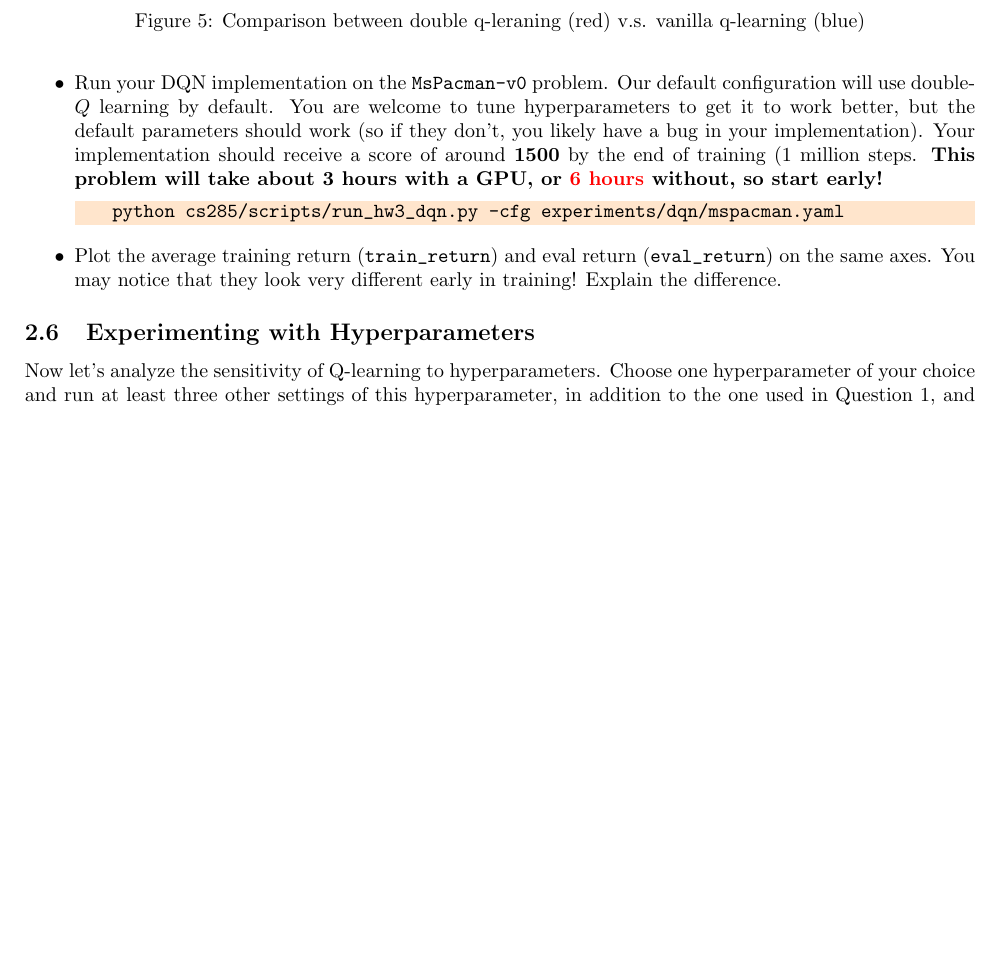
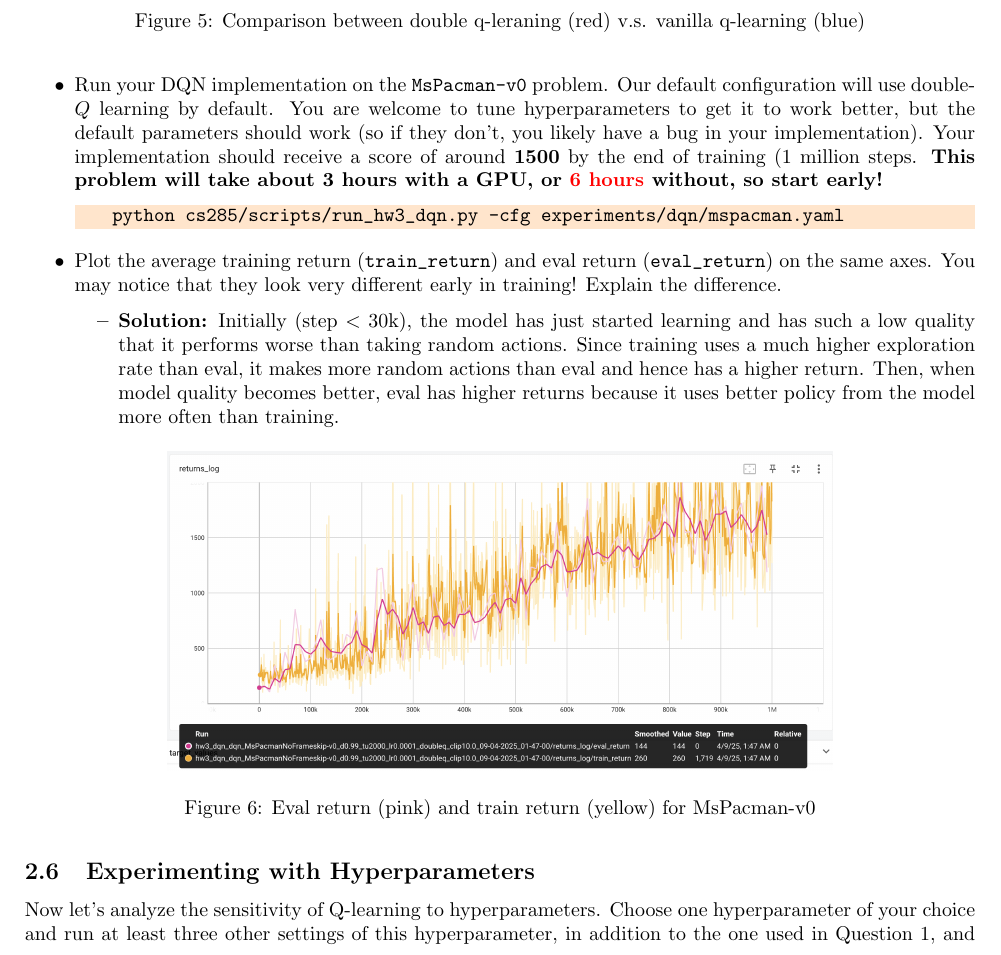
Before and after one commit to mingfei-li/berkeley-deeprl-homework, a LaTeX problem sheet (hw3/template/hw3.tex, which reads hw3/template/hw3_text/02_dqn.tex): part of page 7 of 13, cut so that both start at the same text, the shorter picture padded with empty space. Compiled offline with pdfLaTeX.

Commit message:
hw3 q2.5 (msmacman-v0 done)

```diff
--- a/hw3/template/hw3_text/02_dqn.tex
+++ b/hw3/template/hw3_text/02_dqn.tex
@@ -141,6 +141,15 @@ Implement this functionality in \verb|dqn_agent.py|.
     python cs285/scripts/run_hw3_dqn.py -cfg experiments/dqn/mspacman.yaml
     \end{lstlisting}
     \item Plot the average training return (\verb|train_return|) and eval return (\verb|eval_return|) on the same axes. You may notice that they look very different early in training! Explain the difference.
+    \begin{itemize}
+        \item \textbf{Solution:} Initially (step $<$ 30k), the model has just started learning and has such a low quality that it performs worse than taking random actions. Since training uses a much higher exploration rate than eval, it makes more random actions than eval and hence has a higher return. Then, when model quality becomes better, eval has higher returns because it uses better policy from the model more often than training.
+    \begin{figure}[H]
+        \centering
+        \includegraphics[width=0.7\textwidth]{q2_5_mspacman.png}
+        \caption{Eval return (pink) and train return (yellow) for MsPacman-v0}
+        \label{fig:q2_5_mspacman.png}
+    \end{figure}
+    \end{itemize}
 \end{itemize}
 
 \subsection{Experimenting with Hyperparameters} Now let's analyze the sensitivity of Q-learning to hyperparameters. Choose one hyperparameter of your choice and run at least three other settings of this hyperparameter, in addition to the one used in Question 1, and plot all four values on the same graph. Your choice what you experiment with, but you should explain why you chose this hyperparameter in the caption. Create four config files in \verb|experiments/dqn/hyperparameters|, and look in \verb|cs285/env_configs/basic_dqn_config.py| to see which hyperparameters you're able to change. You can use any of the base YAML files as a reference.
```
Also changed, not shown: hw3/template/hw3.pdf, hw3/template/q2_5_mspacman.png (added), 7 other files.
